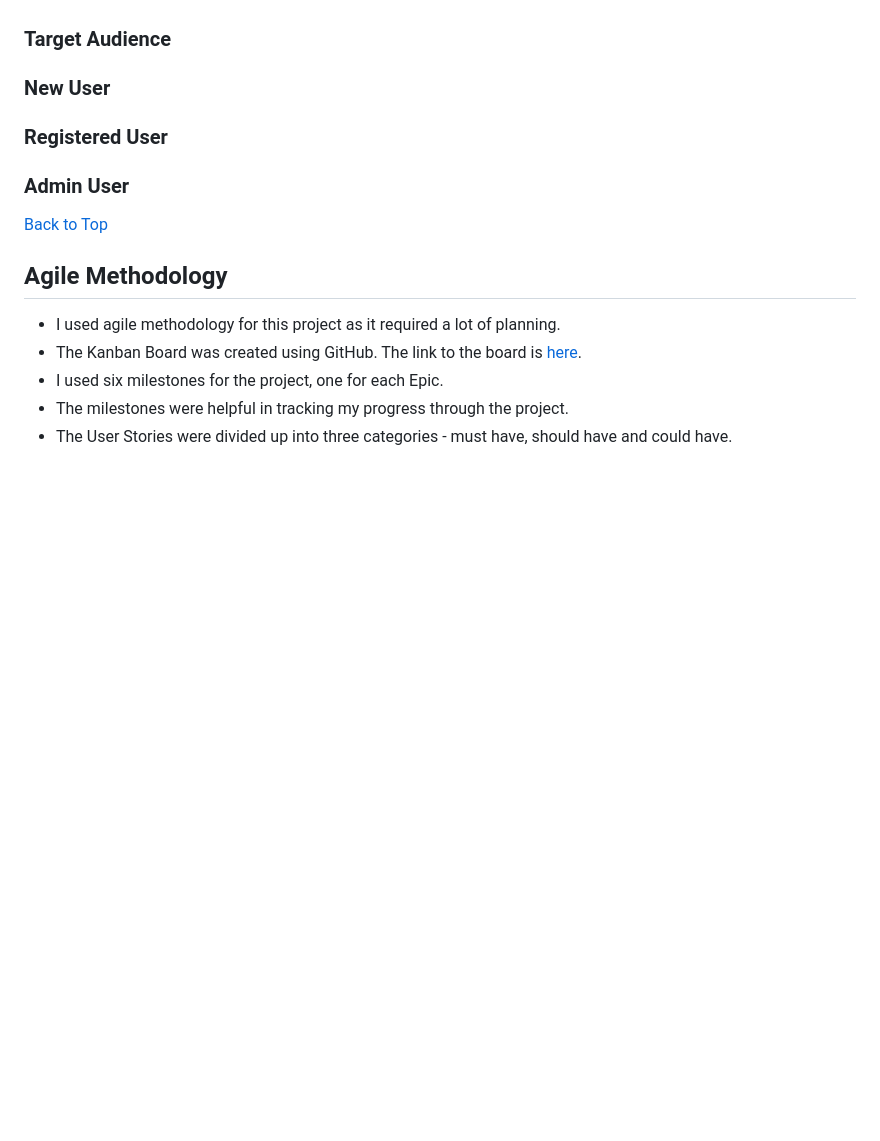
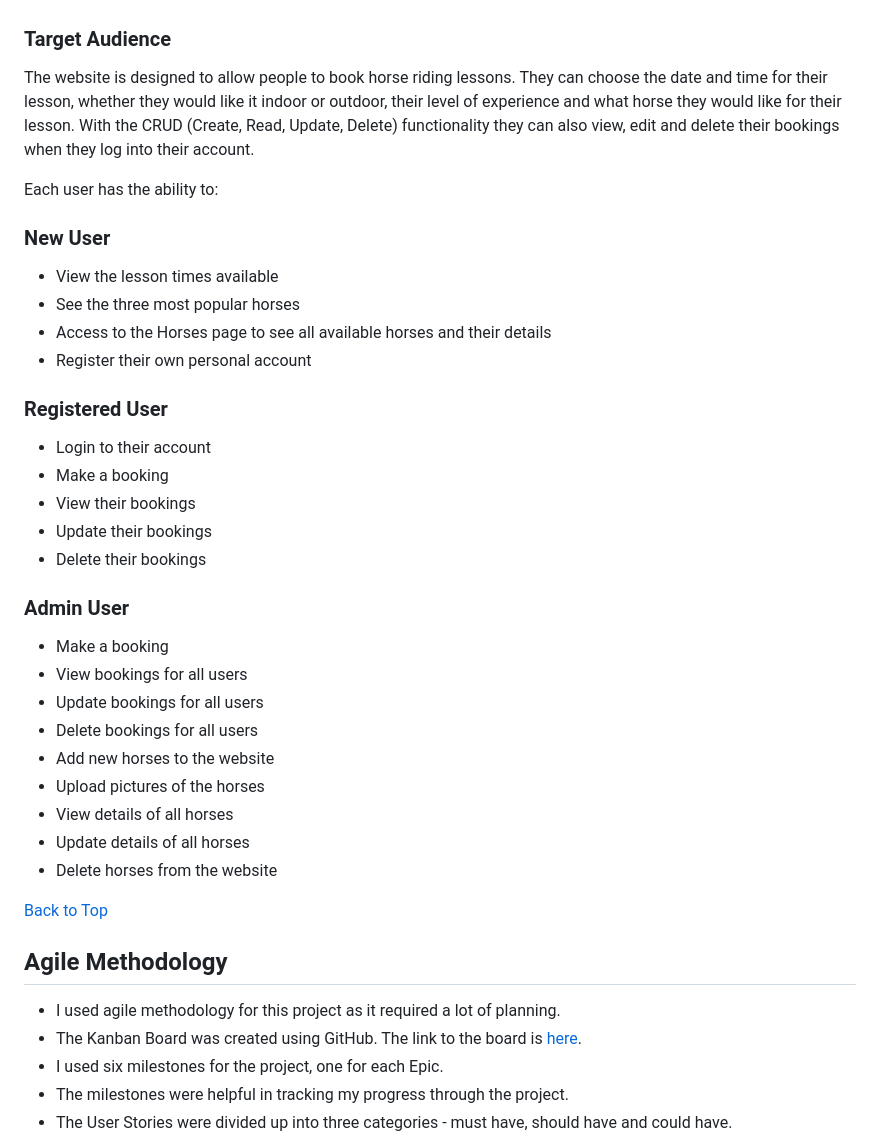
Before and after one commit to Soro82/book-horse-riding-lesson, a Markdown page: README.md, the part around the change printed below. Rendered like a GitHub page; blank space fills up the shorter version.

```diff
--- a/README.md
+++ b/README.md
@@ -63,12 +63,33 @@ To allow users to:
 * See a message confirming they are logged out.
 
 ### Target Audience
+The website is designed to allow people to book horse riding lessons. They can choose the date and time for their lesson, whether they would like it indoor or outdoor, their level of experience and what horse they would like for their lesson. With the CRUD (Create, Read, Update, Delete) functionality they can also view, edit and delete their bookings when they log into their account.
+
+Each user has the ability to:
 
 ### New User
+* View the lesson times available
+* See the three most popular horses
+* Access to the Horses page to see all available horses and their details
+* Register their own personal account
 
 ### Registered User
+* Login to their account
+* Make a booking
+* View their bookings
+* Update their bookings
+* Delete their bookings
 
 ### Admin User
+* Make a booking
+* View bookings for all users
+* Update bookings for all users
+* Delete bookings for all users
+* Add new horses to the website
+* Upload pictures of the horses
+* View details of all horses
+* Update details of all horses
+* Delete horses from the website
 
 [Back to Top](#book-horse-riding-lessons)
 
```
Also changed, not shown: other parts of README.md (+6 -2 lines), documentation/images/PP4_ERD.png (added).
